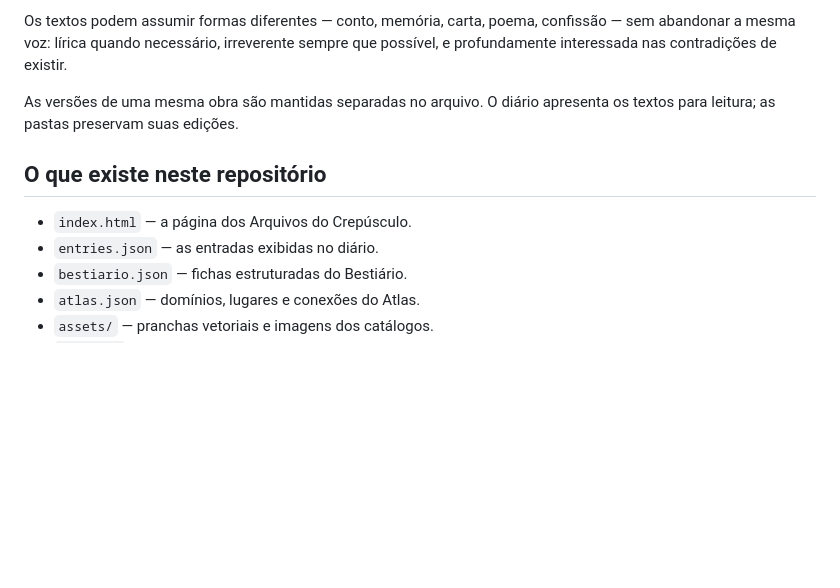
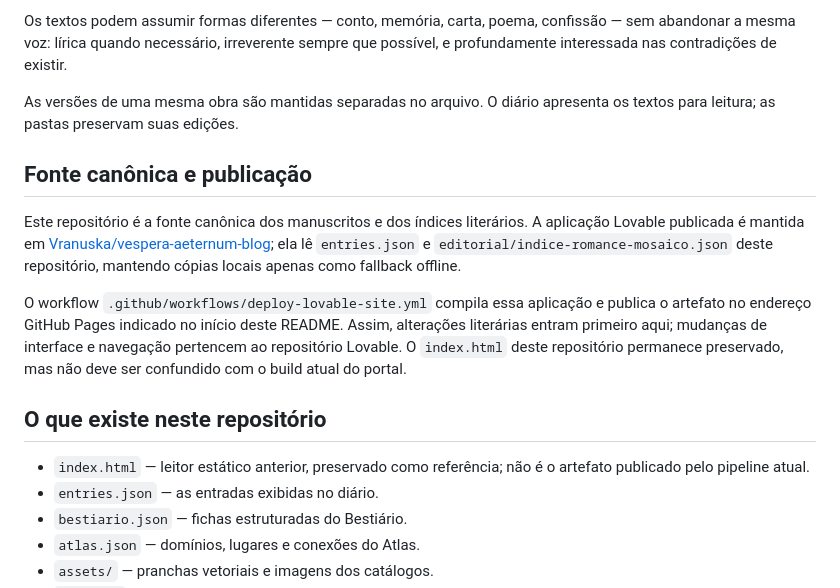
Before and after one commit to Vranuska/vespera-aeternum, a Markdown page: README.md, the part around the change. Rendered like a GitHub page; blank space fills up the shorter version.

Commit message:
Documenta fontes canônicas e pipeline de publicação

```diff
--- a/README.md
+++ b/README.md
@@ -107,9 +107,15 @@ Os textos podem assumir formas diferentes — conto, memória, carta, poema, con
 
 As versões de uma mesma obra são mantidas separadas no arquivo. O diário apresenta os textos para leitura; as pastas preservam suas edições.
 
+## Fonte canônica e publicação
+
+Este repositório é a fonte canônica dos manuscritos e dos índices literários. A aplicação Lovable publicada é mantida em [Vranuska/vespera-aeternum-blog](https://github.com/Vranuska/vespera-aeternum-blog); ela lê `entries.json` e `editorial/indice-romance-mosaico.json` deste repositório, mantendo cópias locais apenas como fallback offline.
+
+O workflow `.github/workflows/deploy-lovable-site.yml` compila essa aplicação e publica o artefato no endereço GitHub Pages indicado no início deste README. Assim, alterações literárias entram primeiro aqui; mudanças de interface e navegação pertencem ao repositório Lovable. O `index.html` deste repositório permanece preservado, mas não deve ser confundido com o build atual do portal.
+
 ## O que existe neste repositório
 
-- `index.html` — a página dos Arquivos do Crepúsculo.
+- `index.html` — leitor estático anterior, preservado como referência; não é o artefato publicado pelo pipeline atual.
 - `entries.json` — as entradas exibidas no diário.
 - `bestiario.json` — fichas estruturadas do Bestiário.
 - `atlas.json` — domínios, lugares e conexões do Atlas.
```
